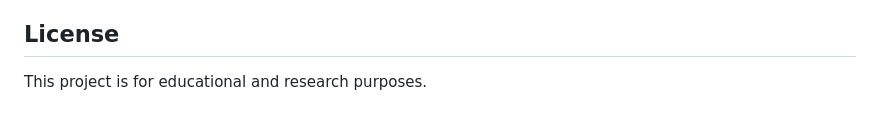
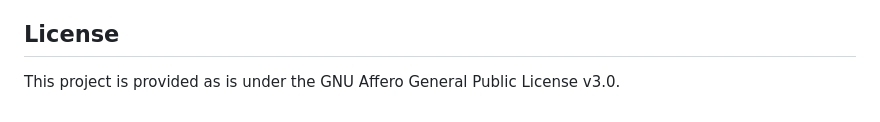
Before and after one commit to cryptpad/pqc-mockup, a Markdown page: README.md, the part around the change. GitHub-like rendering.

Commit message:
docs(README): License update

```diff
--- a/README.md
+++ b/README.md
@@ -126,4 +126,4 @@ Required provider methods: (maintain name for compatibility with existing code)
 
 ## License
 
-This project is for educational and research purposes.
+This project is provided as is under the GNU Affero General Public License v3.0.
```
